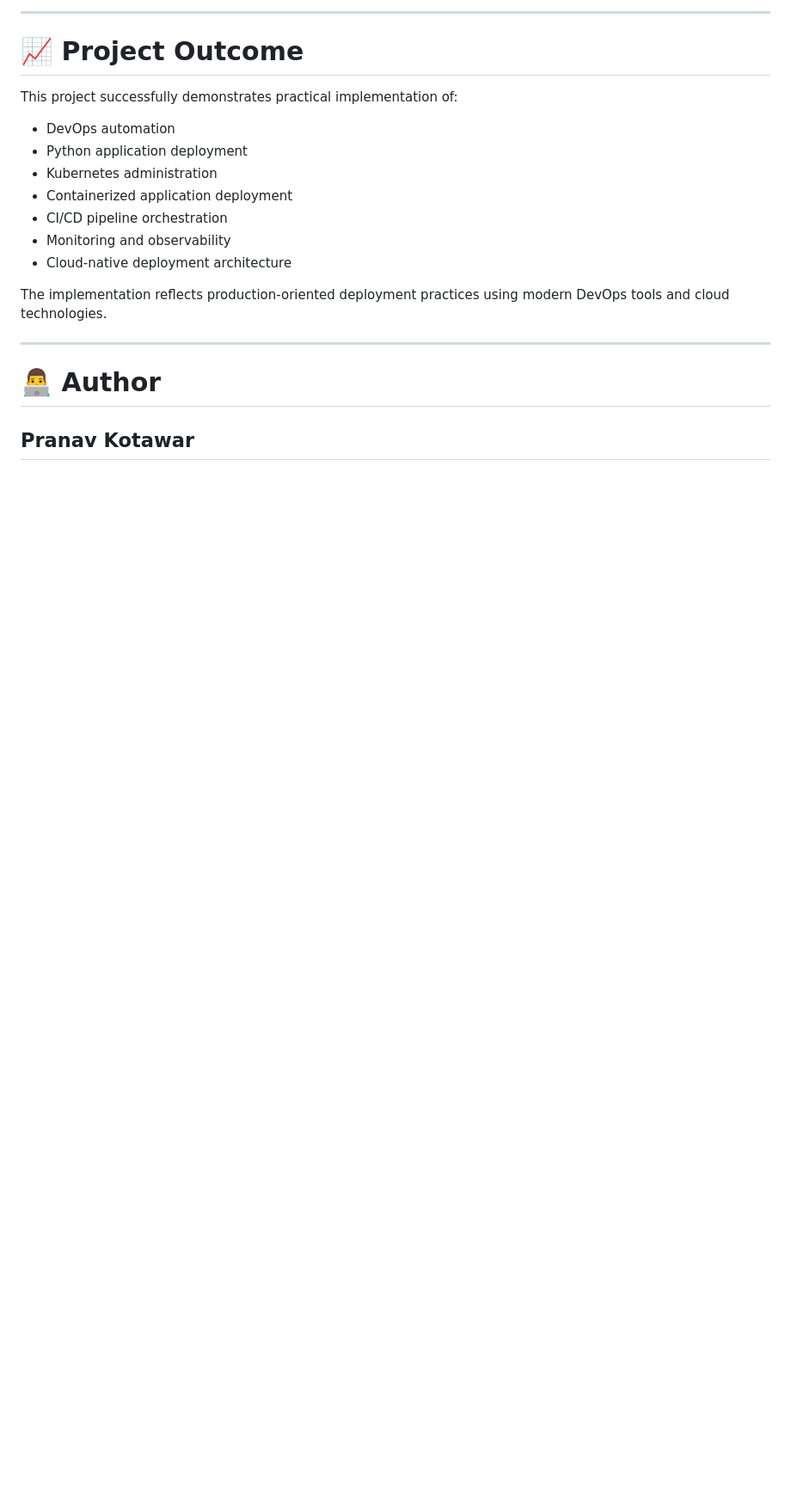
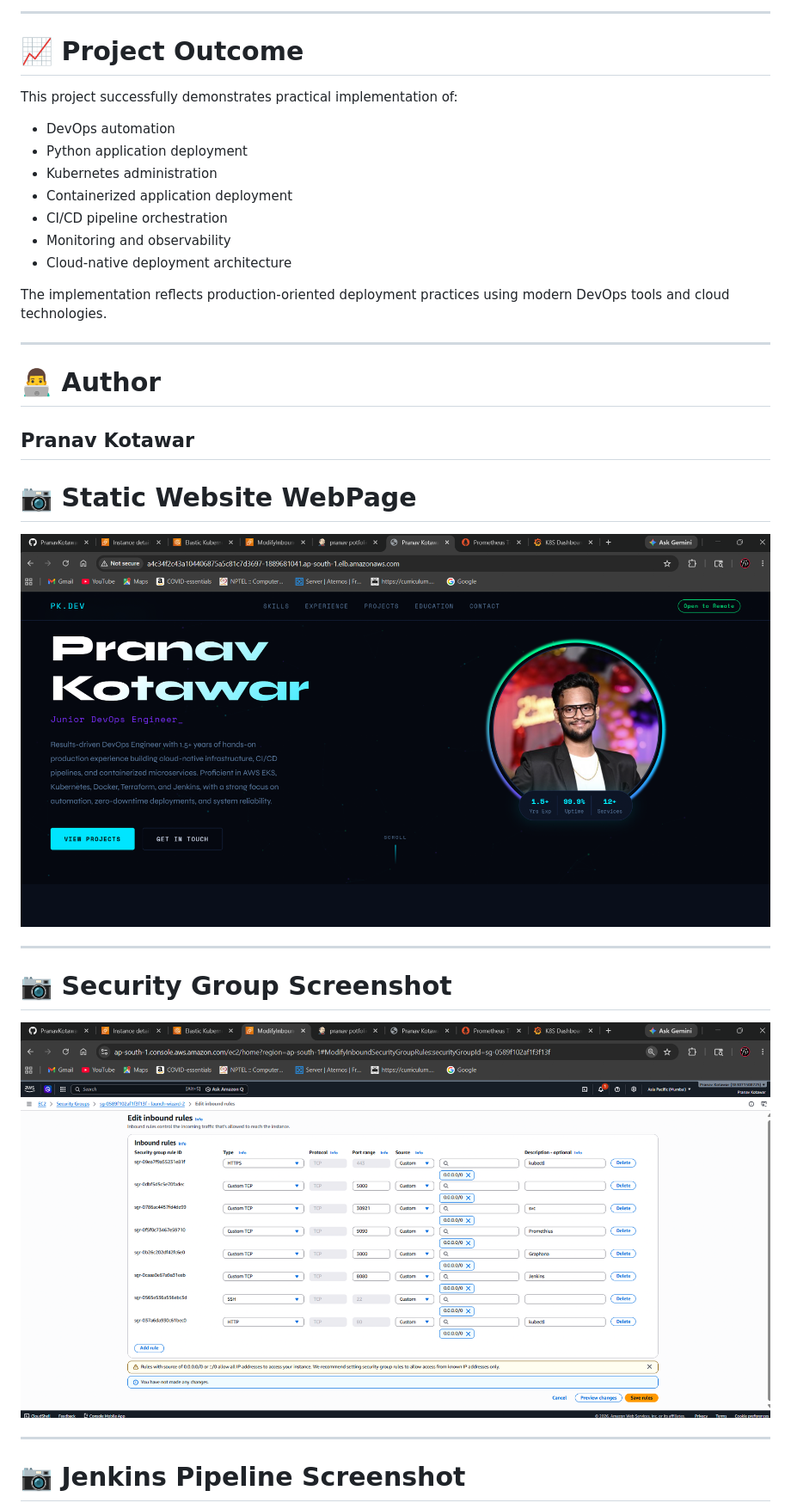
Before and after one commit to PranavKotawar2001/Pranav-Kotawar-Devops-Portfolio, a Markdown page: demo1.md, the part around one of its changes. Shown at 86% size. GitHub-like rendering; pictures changed too: static/images/security_group.png (added), static/images/website.png (added); blank space fills up the shorter version.

```diff
--- a/demo1.md
+++ b/demo1.md
@@ -944,3 +922,17 @@ The implementation reflects production-oriented deployment practices using moder
 
 ## Pranav Kotawar
 
+# 📷 Static Website WebPage
+
+<img width="100%" alt="Prometheus Dashboard" src="static/images/website.png">
+
+---
+
+# 📷 Security Group Screenshot
+
+<img width="100%" alt="Security Group" src="static/images/security_group.png">
+
+---
+
+# 📷 Jenkins Pipeline Screenshot
+
```
Also changed, not shown: other parts of demo1.md (+21 -27 lines), static/images/graphana.png (added), static/images/jenkins.png (added), static/images/promethius.png (added).
